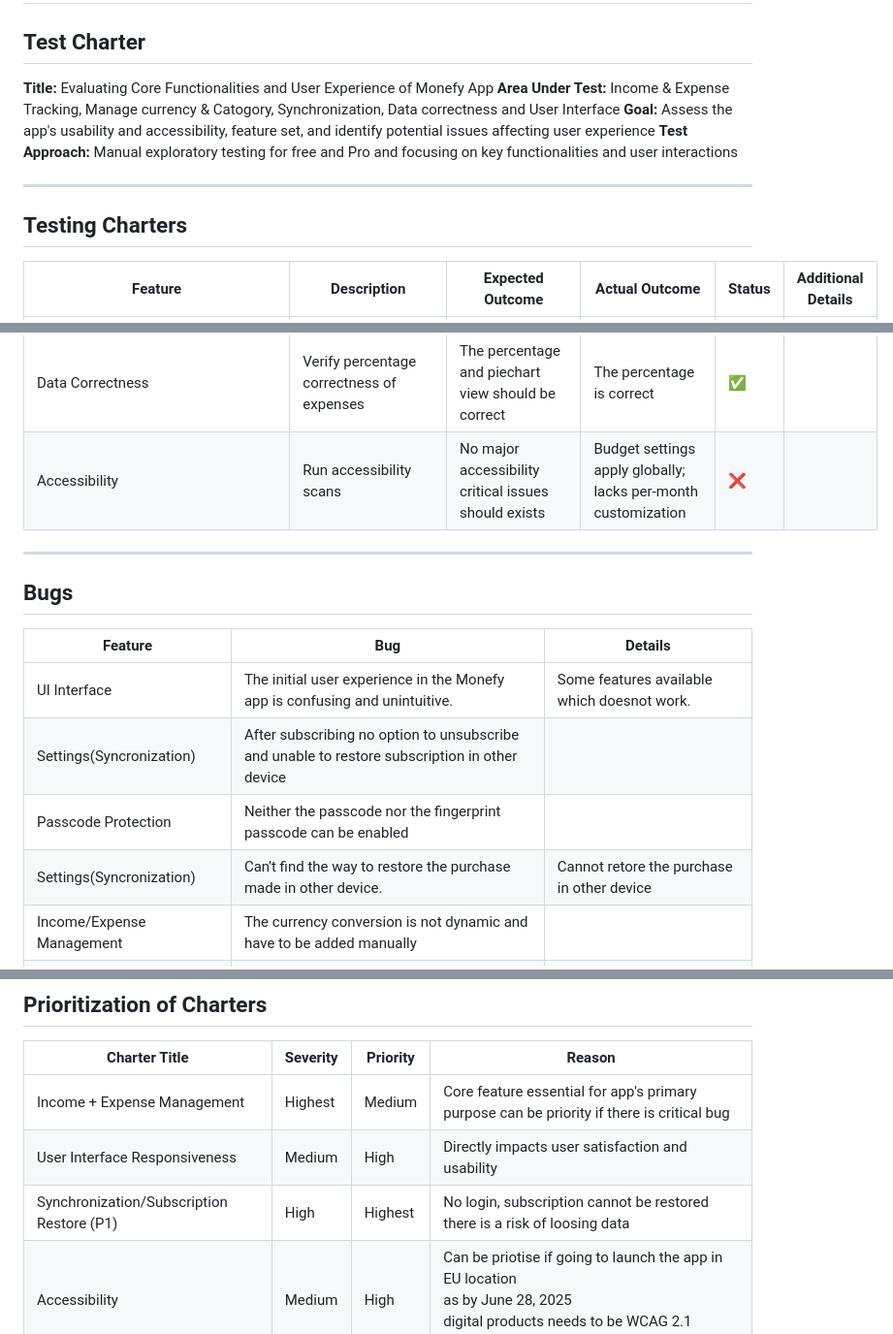
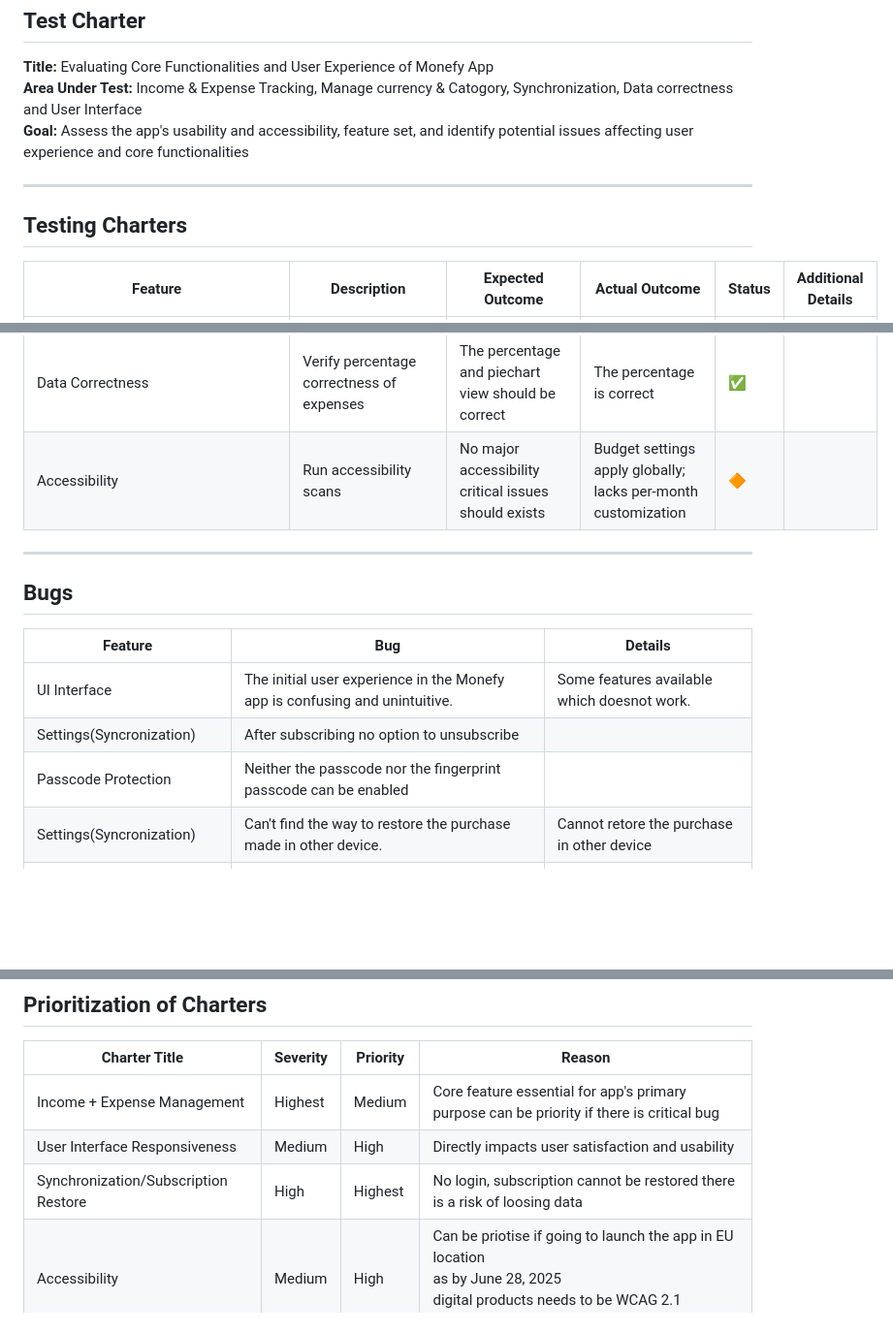
Before and after one commit to siddharth23/siddharth-kala, a Markdown page: Task1.md, 3 parts joined by grey strips. Shown at 97% size. Rendered like a GitHub page; blank space fills up the shorter version.

```diff
--- a/Task1.md
+++ b/Task1.md
@@ -4,13 +4,11 @@
 
 **Title:** Evaluating Core Functionalities and User Experience of Monefy App
 **Area Under Test:** Income & Expense Tracking, Manage currency & Catogory, Synchronization, Data correctness and User Interface
-**Goal:** Assess the app's usability and accessibility, feature set, and identify potential issues affecting user experience
-**Test Approach:** Manual exploratory testing for free and Pro and focusing on key functionalities and user interactions
+**Goal:** Assess the app's usability and accessibility, feature set, and identify potential issues affecting user experience and core functionalities
 
 ---
 
 ## Testing Charters
-
 
 | Feature                               | Description                                                                           | Expected Outcome                                                                                     | Actual Outcome                                                                                     | Status | Additional Details                                                                                                        |
 | ------------------------------------- | ------------------------------------------------------------------------------------- | ---------------------------------------------------------------------------------------------------- | -------------------------------------------------------------------------------------------------- | ------ | ------------------------------------------------------------------------------------------------------------------------- |
@@ -27,7 +25,7 @@
 | Synchronization/Subscription restore | Synchonise data in one device and access in another after purchase                    | Should be able to synchronise data in one device and then restore in another                         | Without authentication and authorisation cannot restore via new device                             | ❌     |                                                                                                                           |
 | Security                              | Enable the passcode protection and fingerprint                                        | Should be able to enable the passcode and fingerprint protection                                     | Not able to enable the passcode protection and fingerprint protection                              | ❌     |                                                                                                                           |
 | Data Correctness                      | Verify percentage correctness of expenses                                             | The percentage and piechart view should be correct                                                   | The percentage is correct                                                                          | ✅     |                                                                                                                           |
-| Accessibility                         | Run accessibility scans                                                               | No major accessibility critical issues should exists                                                 | Budget settings apply globally; lacks per-month customization                                      | ❌     |                                                                                                                           |
+| Accessibility                         | Run accessibility scans                                                               | No major accessibility critical issues should exists                                                 | Budget settings apply globally; lacks per-month customization                                      | 🔶     |                                                                                                                           |
 
 ---
 
@@ -37,10 +35,9 @@
 | Feature                        | Bug                                                                                                              | Details                                                                                                                                   |
 | ------------------------------ | ---------------------------------------------------------------------------------------------------------------- | ----------------------------------------------------------------------------------------------------------------------------------------- |
 | UI Interface                   | The initial user experience in the Monefy app is confusing and unintuitive.                                      | Some features available which doesnot work.                                                                                               |
-| Settings(Syncronization)       | After subscribing no option to unsubscribe<br />and unable to restore subscription in other device               |                                                                                                                                           |
+| Settings(Syncronization)       | After subscribing no option to unsubscribe               |                                                                                                                                           |
 | Passcode Protection            | Neither the passcode nor the fingerprint passcode can be enabled                                                 |                                                                                                                                           |
 | Settings(Syncronization)       | Can't find the way to restore the purchase made in other device.                                                 | Cannot retore the purchase in other device                                                                                                |
-| Income/Expense Management      | The currency conversion is not dynamic and have to be added manually                                             |                                                                                                                                           |
 | Income/Expense Management      | Budget can be set monthly only but<br />expense limit per day is calculate by divding by 30 in 1 day view       | ![Screenshot_20250531132421193_commonefyapplite.jpg](assets/Screenshot_2025-05-31-13-24-21-193_com.monefy.app.lite.jpg?t=1748708063324)  |
 | Income/Expense Management      | The currency conversion is not dynamic and have to be added manually                                             |                                                                                                                                           |
 | Income/Expense Management      | The currency conversion only works if in past<br />the conversion rate is added<br /> else raw numerics are used | ![Screenshot_20250531183135768_commonefyapplite.jpg](assets/Screenshot_2025-05-31-18-31-35-768_com.monefy.app.lite.jpg)                  |
@@ -59,7 +56,7 @@
 | ----------------------------------------- | -------- | -------- | ----------------------------------------------------------------------------------------------------------------------------------------------------- |
 | Income + Expense Management               | Highest  | Medium   | Core feature essential for app's primary purpose can be priority if there is critical bug                                                             |
 | User Interface Responsiveness             | Medium   | High     | Directly impacts user satisfaction and usability                                                                                                      |
-| Synchronization/Subscription Restore (P1) | High     | Highest  | No login, subscription cannot be restored there is a risk of loosing data                                                                             |
+| Synchronization/Subscription Restore | High     | Highest  | No login, subscription cannot be restored there is a risk of loosing data                                                                             |
 | Accessibility                             | Medium   | High     | Can be priotise if going to launch the app in EU location<br />as by June 28, 2025 <br />digital products needs to be WCAG 2.1 complaint as per EAA |
 | Security                                  | Medium   | Medium   | Useful feature depends on user complaints for priotization                                                                                            |
 | Data Correctness                          | Highest  | Low      | Most important feature but doesnot have critical bug                                                                                                  |
```
Also changed, not shown: other parts of Task1.md (+0 -1 lines).
